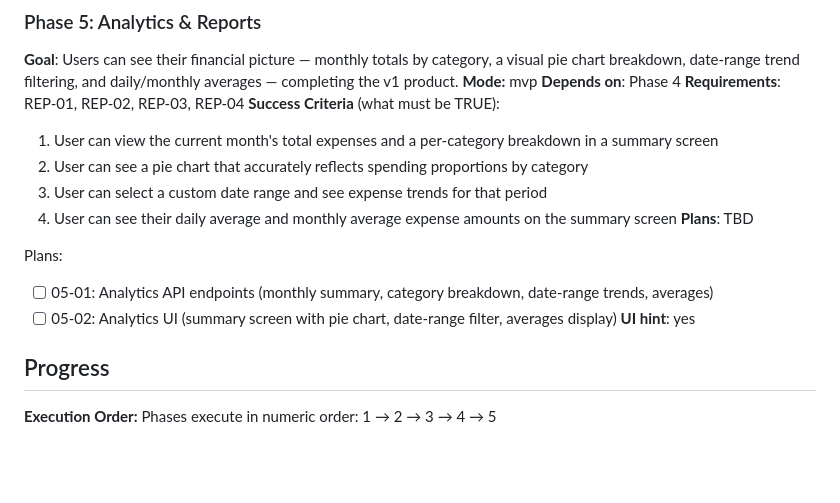
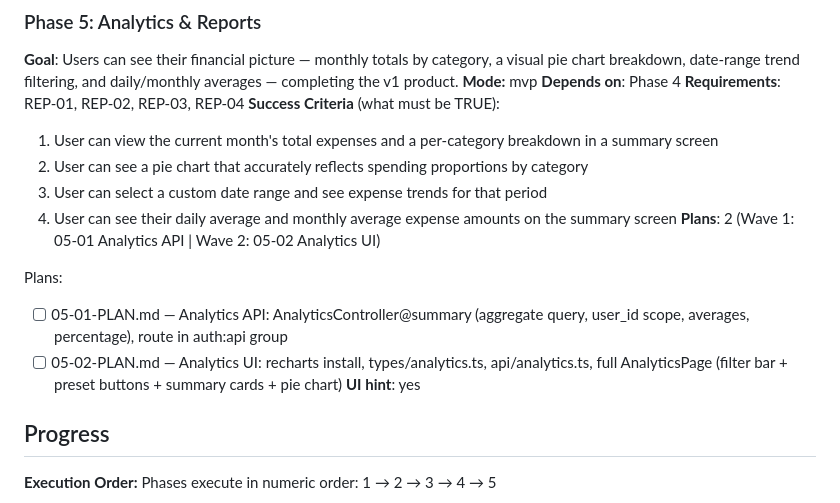
Before and after one commit to projectwebpp/group5_fivestar, a Markdown page: .planning/ROADMAP.md, the part around one of its changes. GitHub-like rendering; blank space fills up the shorter version.

Commit message:
docs(05): create phase 5 analytics plan (2 plans, 2 waves)
Wave 1: 05-01 — AnalyticsController + route (REP-01–04 backend)
Wave 2: 05-02 — recharts install + types + api module + full AnalyticsPage (REP-01–04 frontend)

Co-Authored-By: Claude Sonnet 4.6 <noreply@anthropic.com>

```diff
--- a/.planning/ROADMAP.md
+++ b/.planning/ROADMAP.md
@@ -106,11 +105,11 @@ Plans:
   2. User can see a pie chart that accurately reflects spending proportions by category
   3. User can select a custom date range and see expense trends for that period
   4. User can see their daily average and monthly average expense amounts on the summary screen
-**Plans**: TBD
+**Plans**: 2 (Wave 1: 05-01 Analytics API | Wave 2: 05-02 Analytics UI)
 
 Plans:
-- [ ] 05-01: Analytics API endpoints (monthly summary, category breakdown, date-range trends, averages)
-- [ ] 05-02: Analytics UI (summary screen with pie chart, date-range filter, averages display)
+- [ ] 05-01-PLAN.md — Analytics API: AnalyticsController@summary (aggregate query, user_id scope, averages, percentage), route in auth:api group
+- [ ] 05-02-PLAN.md — Analytics UI: recharts install, types/analytics.ts, api/analytics.ts, full AnalyticsPage (filter bar + preset buttons + summary cards + pie chart)
 **UI hint**: yes
 
 ## Progress
```
Also changed, not shown: other parts of .planning/ROADMAP.md (+1 -2 lines), 2 other files.
